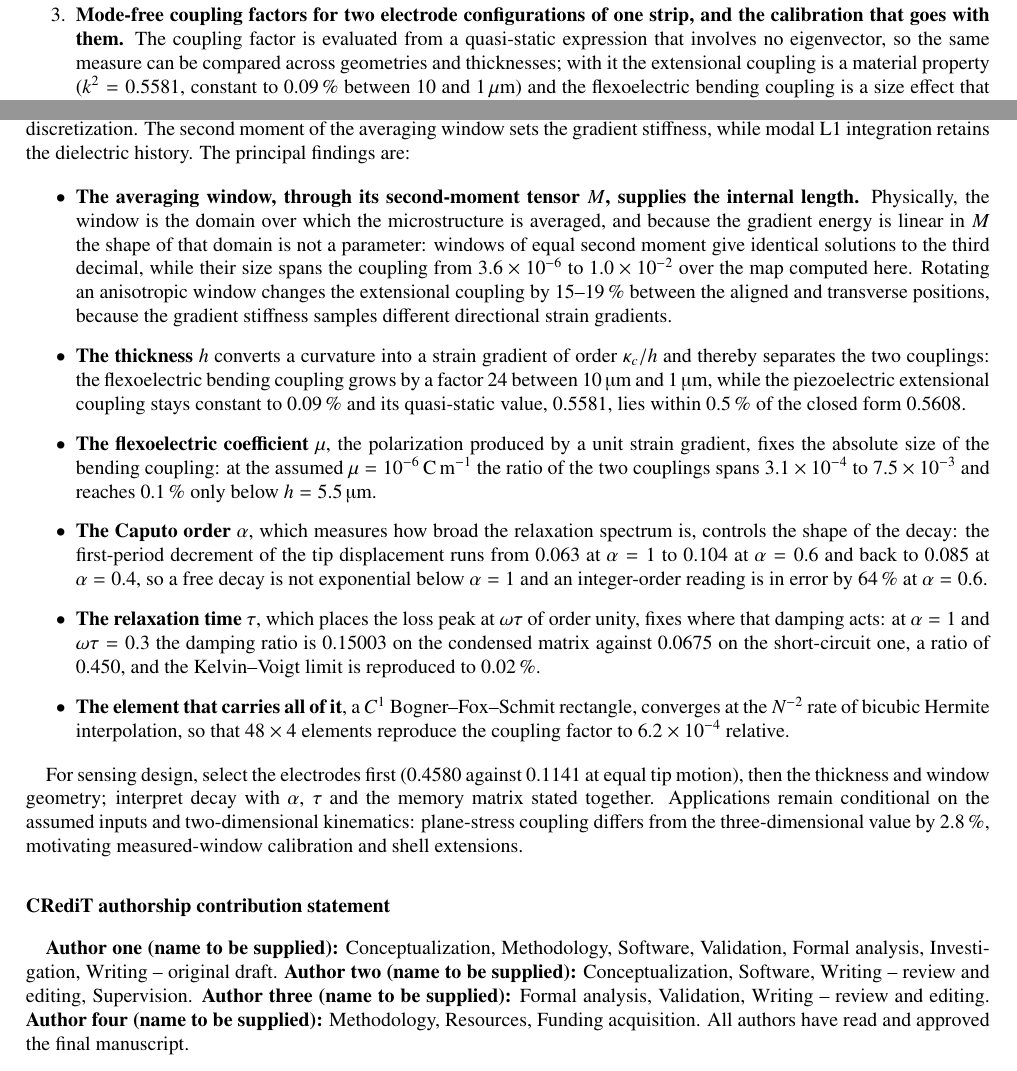
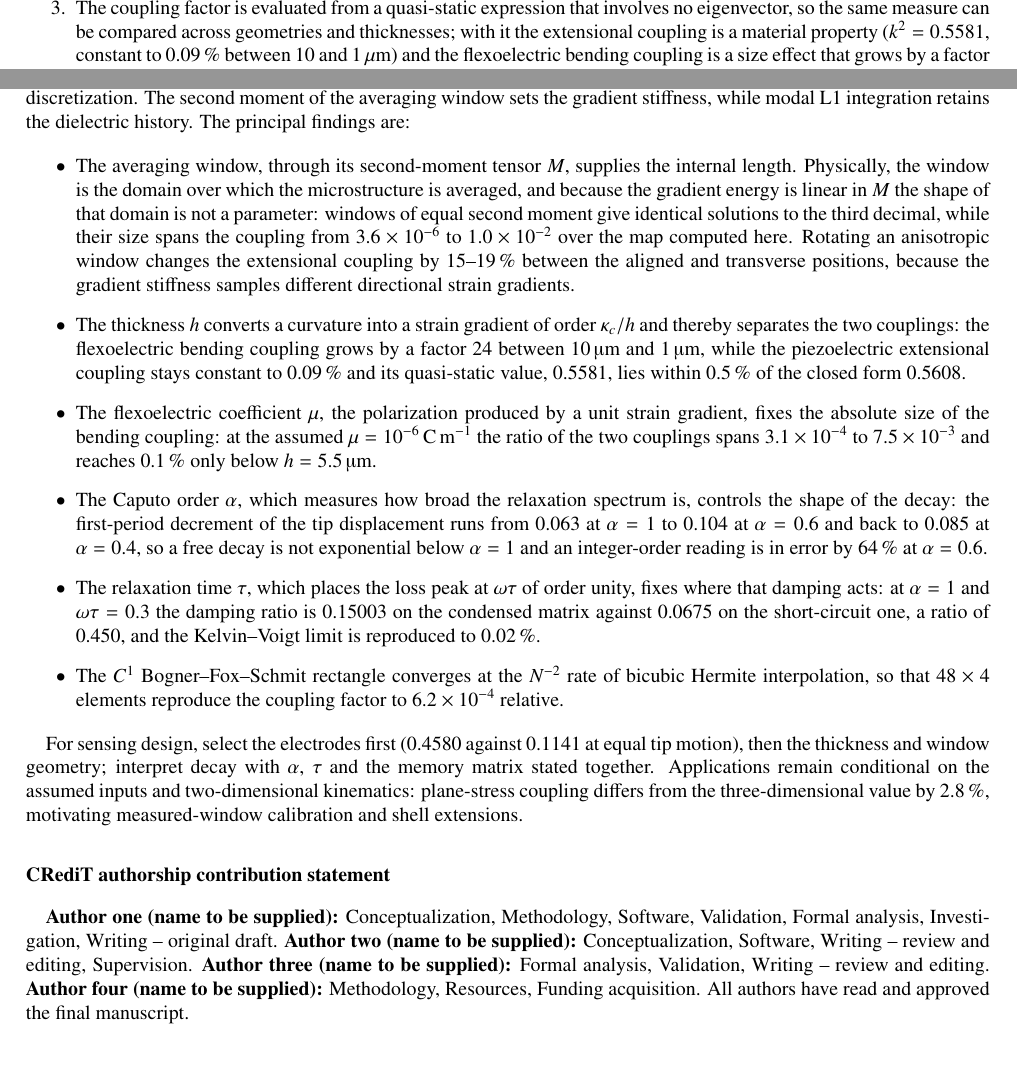
Before and after one commit to vipin-oss/NEW_FEM, a LaTeX paper (Paper_12/main.tex, which reads Paper_12/sec/01_introduction.tex, Paper_12/sec/09_conclusions.tex): two parts of pages 3 and 26 of 33, joined at a grey line, cut at the place of the change. Compiled offline with pdfLaTeX.

Commit message:
Round 5 edit 2: replace bold lead-ins with plain finding sentences
Co-authored-by: arena-agent <297053741+arena-agent@users.noreply.github.com>

```diff
--- a/Paper_12/sec/01_introduction.tex
+++ b/Paper_12/sec/01_introduction.tex
@@ -157,8 +155,7 @@ discretization.
   coordinates, which makes the choice of memory matrix an explicit modeling
   decision; at $\alpha=1$ the short-circuit memory damps $0.450$ times as much
   as the condensed one.
-\item \textbf{Mode-free coupling factors for two electrode configurations of
-  one strip, and the calibration that goes with them.} The coupling factor is
+\item The coupling factor is
   evaluated from a quasi-static expression that involves no eigenvector, so the
   same measure can be compared across geometries and thicknesses; with it the
   extensional coupling is a material property ($k^{2}=0.5581$, constant to
--- a/Paper_12/sec/09_conclusions.tex
+++ b/Paper_12/sec/09_conclusions.tex
@@ -10,8 +10,8 @@ moment of the averaging window sets the gradient stiffness, while modal L1
 integration retains the dielectric history. The principal findings are:
 
 \begin{itemize}
-\item \textbf{The averaging window, through its second-moment tensor $M$,
-  supplies the internal length.} Physically, the window is the domain over which
+\item The averaging window, through its second-moment tensor $M$,
+  supplies the internal length. Physically, the window is the domain over which
   the microstructure is averaged, and because the gradient energy is linear in
   $M$ the shape of that domain is not a parameter: windows of equal second
   moment give identical solutions to the third decimal, while their size spans
@@ -19,30 +19,29 @@ integration retains the dielectric history. The principal findings are:
   computed here. Rotating an anisotropic window changes the extensional
   coupling by $15$--$19\,\%$ between the aligned and transverse positions,
   because the gradient stiffness samples different directional strain gradients.
-\item \textbf{The thickness $h$} converts a curvature into a strain gradient
+\item The thickness $h$ converts a curvature into a strain gradient
   of order $\kappa_c/h$ and thereby separates the two couplings: the
   flexoelectric bending coupling grows by a factor $24$ between
   \SI{10}{\micro\meter} and \SI{1}{\micro\meter}, while the piezoelectric
   extensional coupling stays constant to $0.09\,\%$ and its quasi-static value,
   $0.5581$, lies within $0.5\,\%$ of the closed form $0.5608$.
-\item \textbf{The flexoelectric coefficient $\mu$}, the polarization produced by
+\item The flexoelectric coefficient $\mu$, the polarization produced by
   a unit strain gradient, fixes the absolute size of the bending coupling: at
   the assumed $\mu=10^{-6}$\,\si{\coulomb\per\meter} the ratio of the two
   couplings spans $3.1\times10^{-4}$ to $7.5\times10^{-3}$ and reaches
   $0.1\,\%$ only below $h=5.5\,\si{\micro\meter}$.
-\item \textbf{The Caputo order $\alpha$}, which measures how broad the
+\item The Caputo order $\alpha$, which measures how broad the
   relaxation spectrum is, controls the shape of the decay: the first-period
   decrement of the tip displacement runs from $0.063$ at $\alpha=1$ to $0.104$
   at $\alpha=0.6$ and back to $0.085$ at $\alpha=0.4$, so a free decay is not
   exponential below $\alpha=1$ and an integer-order reading is in error by
   $64\,\%$ at $\alpha=0.6$.
-\item \textbf{The relaxation time $\tau$}, which places the loss peak at
+\item The relaxation time $\tau$, which places the loss peak at
   $\omega\tau$ of order unity, fixes where that damping acts: at $\alpha=1$ and
   $\omega\tau=0.3$ the damping ratio is $0.15003$ on the condensed matrix
   against $0.0675$ on the short-circuit one, a ratio of $0.450$, and the
   Kelvin--Voigt limit is reproduced to $0.02\,\%$.
-\item \textbf{The element that carries all of it}, a $C^1$ Bogner--Fox--Schmit
-  rectangle, converges at the $N^{-2}$ rate of bicubic Hermite interpolation, so
+\item The $C^1$ Bogner--Fox--Schmit rectangle converges at the $N^{-2}$ rate of bicubic Hermite interpolation, so
   that $48\times4$ elements reproduce the coupling factor to
   $6.2\times10^{-4}$ relative.
 \end{itemize}
```
Also changed, not shown: Paper_12/sec/05_finite_element.tex (+1 -1 lines), Paper_12/sec/07_results.tex (+3 -3 lines), Paper_12/sec/01_introduction.tex (6 more changed lines).
